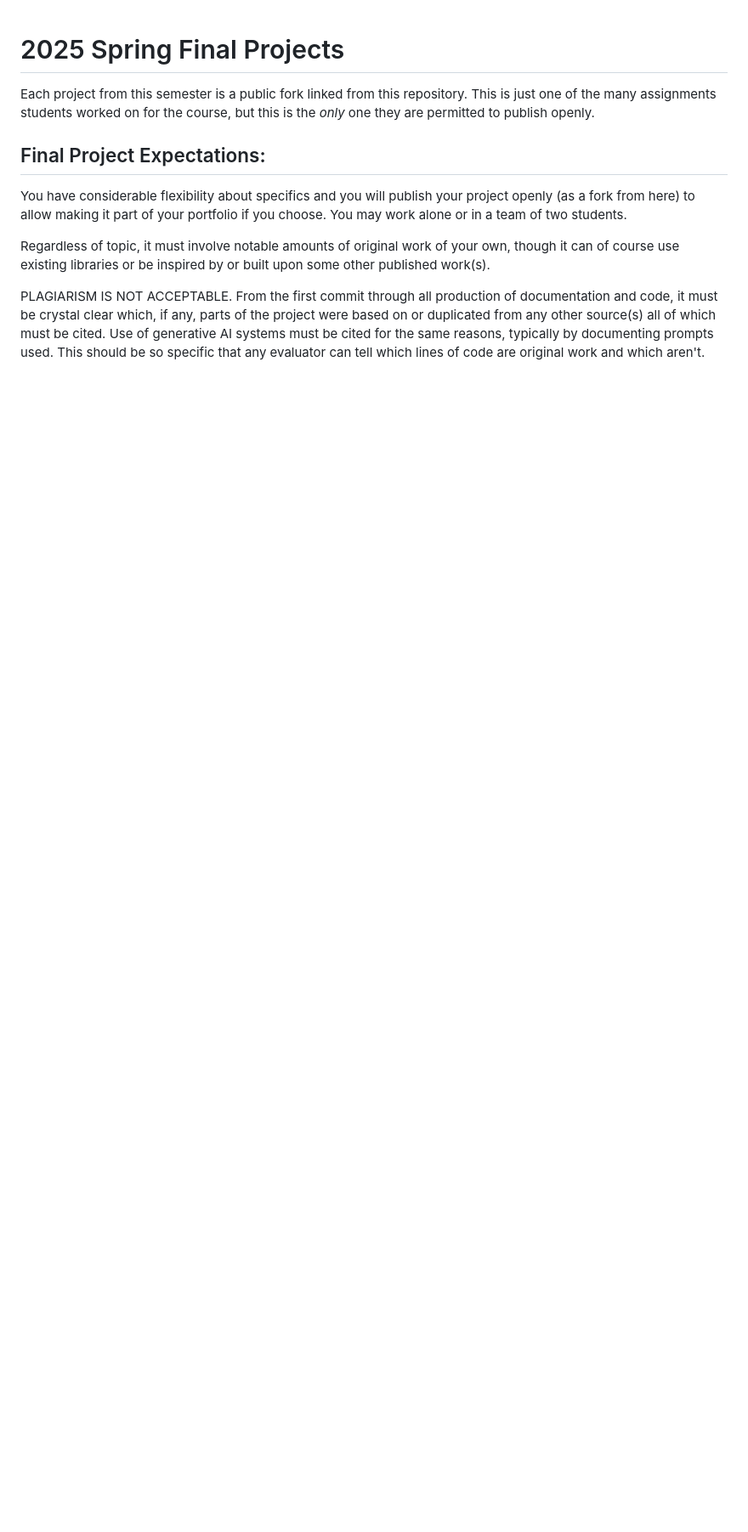
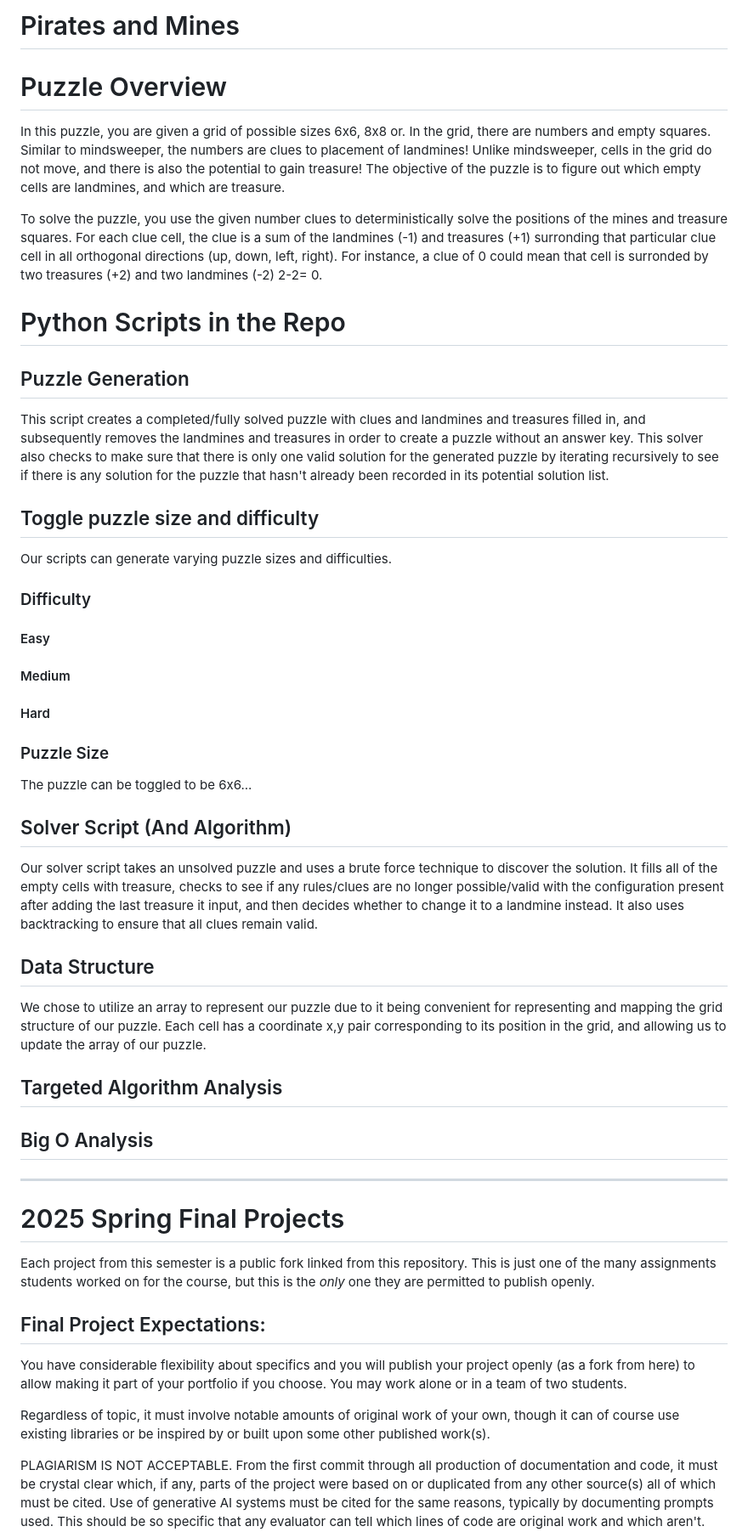
Before and after one commit to rscohen2/2025Spr_PiratesandMines, a Markdown page: README.md, the part around the change. Shown: that part at 85% size. Drawn GitHub-style; blank space fills up the shorter version.

```diff
--- a/README.md
+++ b/README.md
@@ -1,3 +1,42 @@
+# Pirates and Mines
+
+# Puzzle Overview
+
+In this puzzle, you are given a grid of possible sizes 6x6, 8x8 or. In the grid, there are numbers and empty squares. Similar to mindsweeper, the numbers are clues to placement of landmines! Unlike mindsweeper, cells in the grid do not move, and there is also the potential to gain treasure! The objective of the puzzle is to figure out which empty cells are landmines, and which are treasure.
+
+To solve the puzzle, you use the given number clues to deterministically solve the positions of the mines and treasure squares. For each clue cell, the clue is a sum of the landmines (-1) and treasures (+1) surronding that particular clue cell in all orthogonal directions (up, down, left, right). For instance, a clue of 0 could mean that cell is surronded by two treasures (+2) and two landmines (-2)  2-2= 0.
+
+# Python Scripts in the Repo
+
+## Puzzle Generation
+This script creates a completed/fully solved puzzle with clues and landmines and treasures filled in, and subsequently removes the landmines and treasures in order to create a puzzle without an answer key. This solver also checks to make sure that there is only one valid solution for the generated puzzle by iterating recursively to see if there is any solution for the puzzle that hasn't already been recorded in its potential solution list.
+
+## Toggle puzzle size and difficulty
+Our scripts can generate varying puzzle sizes and difficulties.
+### Difficulty
+#### Easy
+#### Medium
+#### Hard
+
+### Puzzle Size
+The puzzle can be toggled to be 6x6...
+
+## Solver Script (And Algorithm)
+Our solver script takes an unsolved puzzle and uses a brute force technique to discover the solution. It fills all of the empty cells with treasure, checks to see if any rules/clues are no longer possible/valid with the configuration present after adding the last treasure it input, and then decides whether to change it to a landmine instead. It also uses backtracking to ensure that all clues remain valid.
+
+## Data Structure
+We chose to utilize an array to represent our puzzle due to it being convenient for representing and mapping the grid structure of our puzzle. Each cell has a coordinate x,y pair corresponding to its position in the grid, and allowing us to update the array of our puzzle.
+
+## Targeted Algorithm Analysis
+
+
+## Big O Analysis
+
+
+
+
+--------------
+
 # 2025 Spring Final Projects
 
 Each project from this semester is a public fork linked from this repository.  This is just one of the many assignments students worked on for the course, but this is the *only* one they are permitted to publish openly.
```
